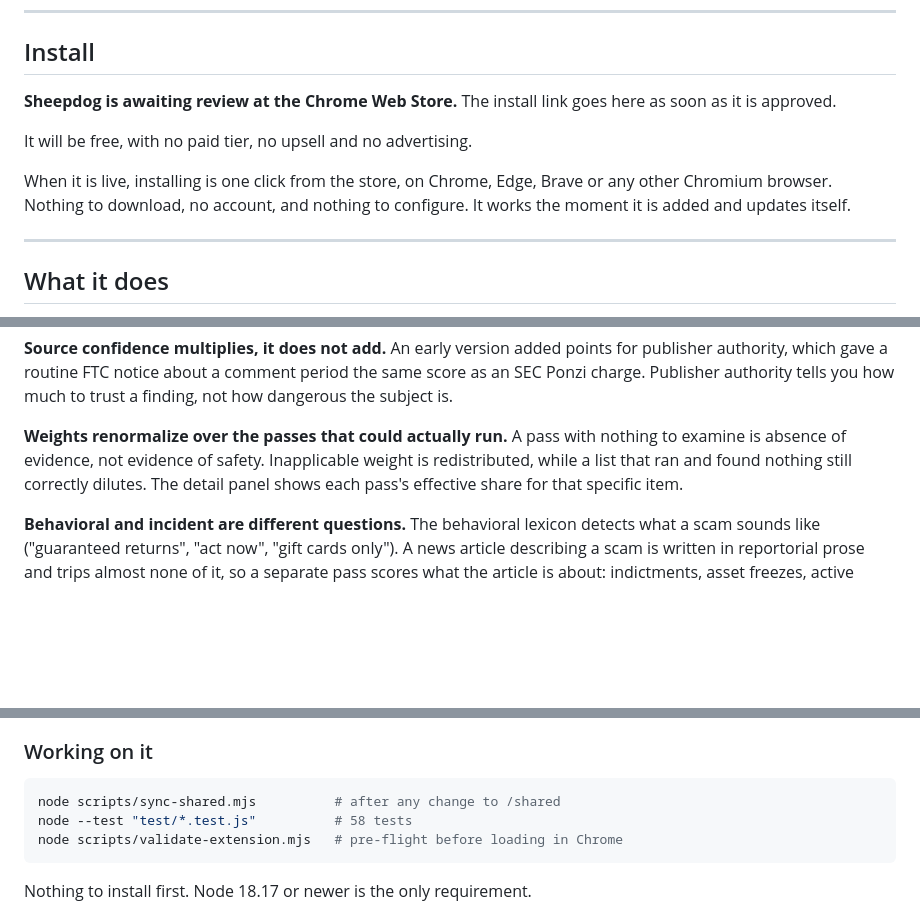
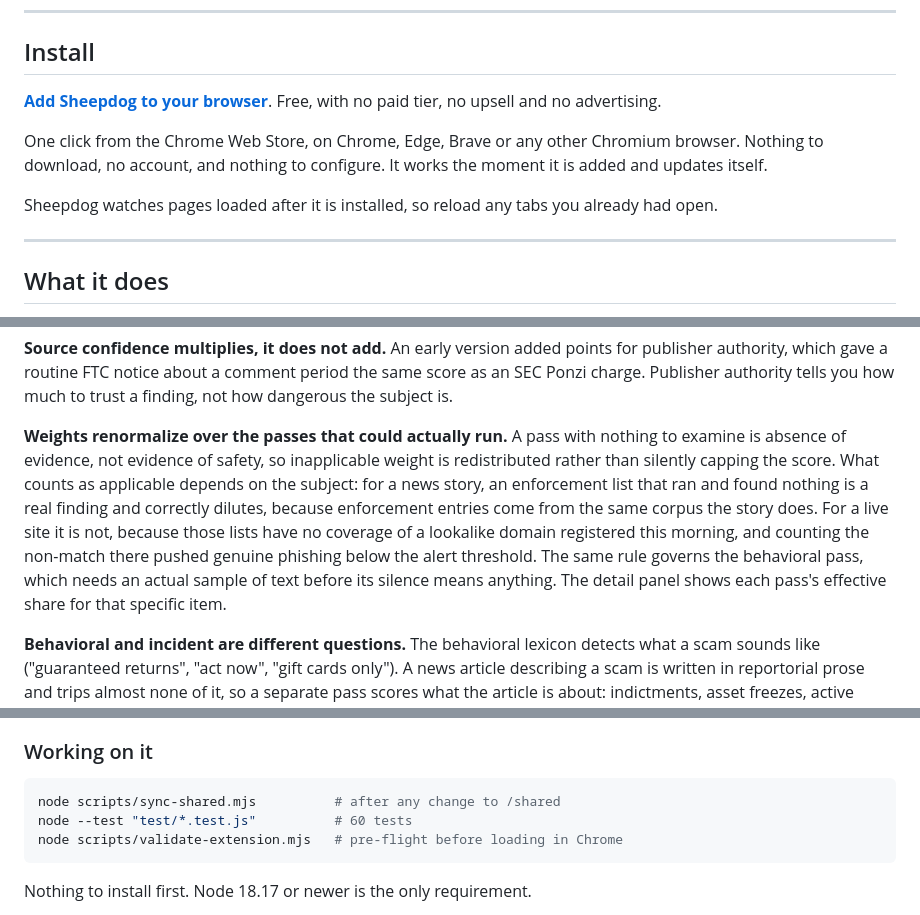
Before and after one commit to danlandeck/sheepdog, a Markdown page: README.md, 3 parts joined by grey strips. Rendered like a GitHub page; blank space fills up the shorter version.

Commit message:
Live install link, and describe renormalization accurately

````diff
--- a/README.md
+++ b/README.md
@@ -8,11 +8,11 @@ Sheepdog™ · Copyright © 2026 Daniel Landeck · Free and open source under th
 
 ## Install
 
-**Sheepdog is awaiting review at the Chrome Web Store.** The install link goes here as soon as it is approved.
+**[Add Sheepdog to your browser](https://chromewebstore.google.com/detail/ikcehkgodhpojleneblggmniofmhlkdl)**. Free, with no paid tier, no upsell and no advertising.
 
-It will be free, with no paid tier, no upsell and no advertising.
+One click from the Chrome Web Store, on Chrome, Edge, Brave or any other Chromium browser. Nothing to download, no account, and nothing to configure. It works the moment it is added and updates itself.
 
-When it is live, installing is one click from the store, on Chrome, Edge, Brave or any other Chromium browser. Nothing to download, no account, and nothing to configure. It works the moment it is added and updates itself.
+Sheepdog watches pages loaded after it is installed, so reload any tabs you already had open.
 
 ---
 
@@ -97,7 +97,7 @@ Three decisions worth knowing about:
 
 **Source confidence multiplies, it does not add.** An early version added points for publisher authority, which gave a routine FTC notice about a comment period the same score as an SEC Ponzi charge. Publisher authority tells you how much to trust a finding, not how dangerous the subject is.
 
-**Weights renormalize over the passes that could actually run.** A pass with nothing to examine is absence of evidence, not evidence of safety. Inapplicable weight is redistributed, while a list that ran and found nothing still correctly dilutes. The detail panel shows each pass's effective share for that specific item.
+**Weights renormalize over the passes that could actually run.** A pass with nothing to examine is absence of evidence, not evidence of safety, so inapplicable weight is redistributed rather than silently capping the score. What counts as applicable depends on the subject: for a news story, an enforcement list that ran and found nothing is a real finding and correctly dilutes, because enforcement entries come from the same corpus the story does. For a live site it is not, because those lists have no coverage of a lookalike domain registered this morning, and counting the non-match there pushed genuine phishing below the alert threshold. The same rule governs the behavioral pass, which needs an actual sample of text before its silence means anything. The detail panel shows each pass's effective share for that specific item.
 
 **Behavioral and incident are different questions.** The behavioral lexicon detects what a scam sounds like ("guaranteed returns", "act now", "gift cards only"). A news article describing a scam is written in reportorial prose and trips almost none of it, so a separate pass scores what the article is about: indictments, asset freezes, active exploitation, funds drained, victim counts, dollar magnitude. Procedural language such as comment periods and rulemaking carries negative weight and pulls administrative noise back to zero.
 
@@ -134,7 +134,7 @@ scripts/
 
 ```bash
 node scripts/sync-shared.mjs          # after any change to /shared
-node --test "test/*.test.js"          # 58 tests
+node --test "test/*.test.js"          # 60 tests
 node scripts/validate-extension.mjs   # pre-flight before loading in Chrome
 ```
 
````
